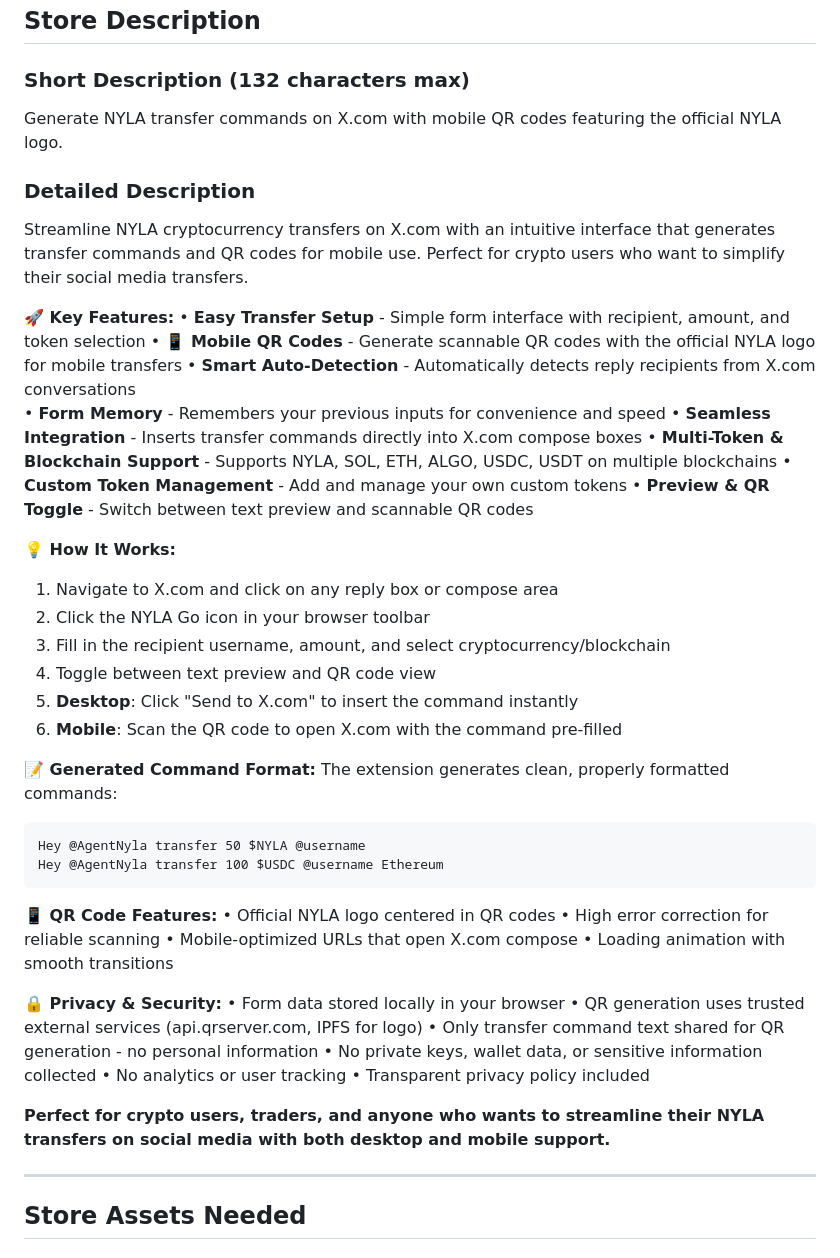
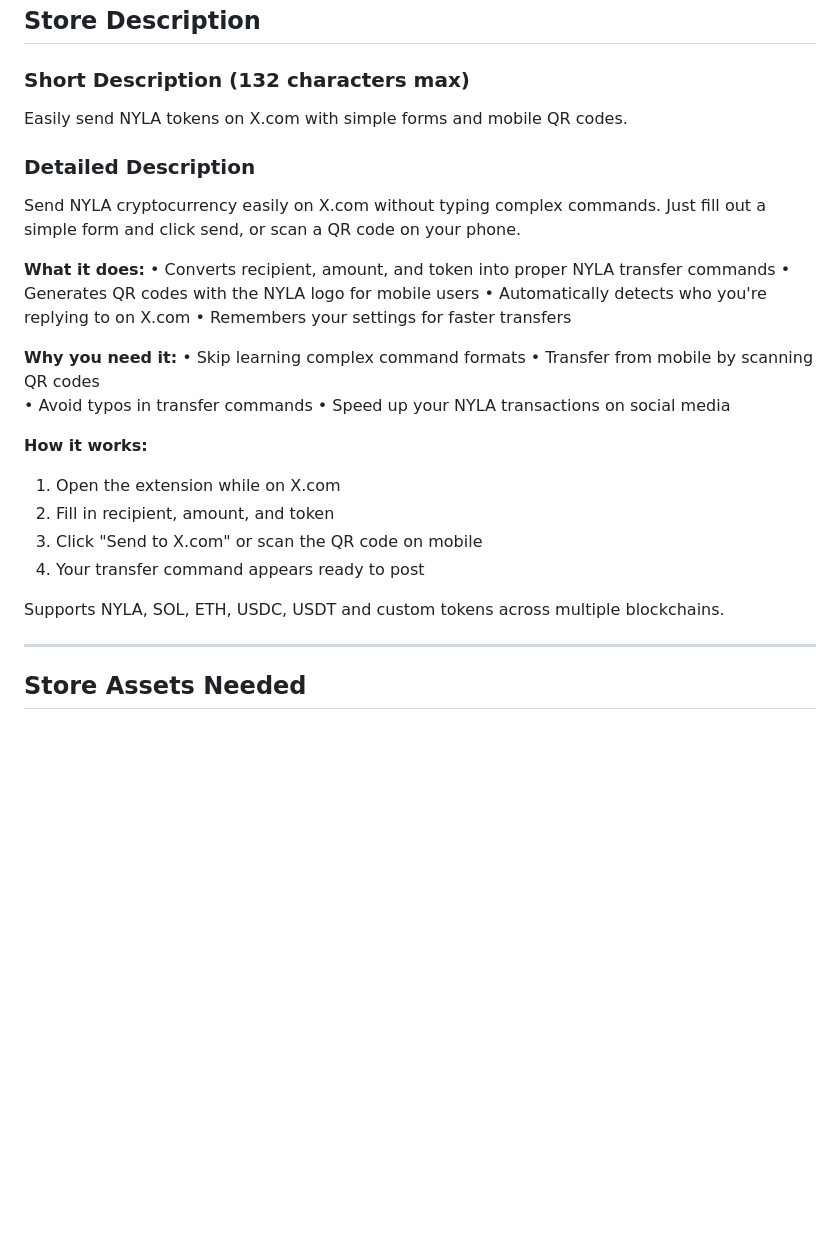
Before and after one commit to sonyschan/nyla-go, a Markdown page: store_listing_template.md, the part around the change. GitHub-like rendering; blank space fills up the shorter version.

Commit message:
Simplify Chrome Web Store listing template following guidelines
- Streamline description to focus on what extension does and why users need it
- Replace technical features list with user-focused benefits
- Restructure content: What it does → Why you need it → How it works
- Reduce word count for better readability and compliance
- Emphasize mobile QR codes and ease of use over technical details

🤖 Generated with [Claude Code](https://claude.ai/code)

Co-Authored-By: Claude <noreply@anthropic.com>

````diff
--- a/store_listing_template.md
+++ b/store_listing_template.md
@@ -10,51 +10,30 @@
 ## Store Description
 
 ### Short Description (132 characters max)
-Generate NYLA transfer commands on X.com with mobile QR codes featuring the official NYLA logo.
+Easily send NYLA tokens on X.com with simple forms and mobile QR codes.
 
 ### Detailed Description
-Streamline NYLA cryptocurrency transfers on X.com with an intuitive interface that generates transfer commands and QR codes for mobile use. Perfect for crypto users who want to simplify their social media transfers.
+Send NYLA cryptocurrency easily on X.com without typing complex commands. Just fill out a simple form and click send, or scan a QR code on your phone.
 
-**🚀 Key Features:**
-• **Easy Transfer Setup** - Simple form interface with recipient, amount, and token selection
-• **📱 Mobile QR Codes** - Generate scannable QR codes with the official NYLA logo for mobile transfers
-• **Smart Auto-Detection** - Automatically detects reply recipients from X.com conversations
-• **Form Memory** - Remembers your previous inputs for convenience and speed
-• **Seamless Integration** - Inserts transfer commands directly into X.com compose boxes
-• **Multi-Token & Blockchain Support** - Supports NYLA, SOL, ETH, ALGO, USDC, USDT on multiple blockchains
-• **Custom Token Management** - Add and manage your own custom tokens
-• **Preview & QR Toggle** - Switch between text preview and scannable QR codes
+**What it does:**
+• Converts recipient, amount, and token into proper NYLA transfer commands
+• Generates QR codes with the NYLA logo for mobile users
+• Automatically detects who you're replying to on X.com
+• Remembers your settings for faster transfers
 
-**💡 How It Works:**
-1. Navigate to X.com and click on any reply box or compose area
-2. Click the NYLA Go icon in your browser toolbar
-3. Fill in the recipient username, amount, and select cryptocurrency/blockchain
-4. Toggle between text preview and QR code view
-5. **Desktop**: Click "Send to X.com" to insert the command instantly
-6. **Mobile**: Scan the QR code to open X.com with the command pre-filled
+**Why you need it:**
+• Skip learning complex command formats
+• Transfer from mobile by scanning QR codes
+• Avoid typos in transfer commands
+• Speed up your NYLA transactions on social media
 
-**📝 Generated Command Format:**
-The extension generates clean, properly formatted commands:
-```
-Hey @AgentNyla transfer 50 $NYLA @username
-Hey @AgentNyla transfer 100 $USDC @username Ethereum
-```
+**How it works:**
+1. Open the extension while on X.com
+2. Fill in recipient, amount, and token
+3. Click "Send to X.com" or scan the QR code on mobile
+4. Your transfer command appears ready to post
 
-**📱 QR Code Features:**
-• Official NYLA logo centered in QR codes
-• High error correction for reliable scanning
-• Mobile-optimized URLs that open X.com compose
-• Loading animation with smooth transitions
-
-**🔒 Privacy & Security:**
-• Form data stored locally in your browser
-• QR generation uses trusted external services (api.qrserver.com, IPFS for logo)
-• Only transfer command text shared for QR generation - no personal information
-• No private keys, wallet data, or sensitive information collected
-• No analytics or user tracking
-• Transparent privacy policy included
-
-**Perfect for crypto users, traders, and anyone who wants to streamline their NYLA transfers on social media with both desktop and mobile support.**
+Supports NYLA, SOL, ETH, USDC, USDT and custom tokens across multiple blockchains.
 
 ---
 
````
